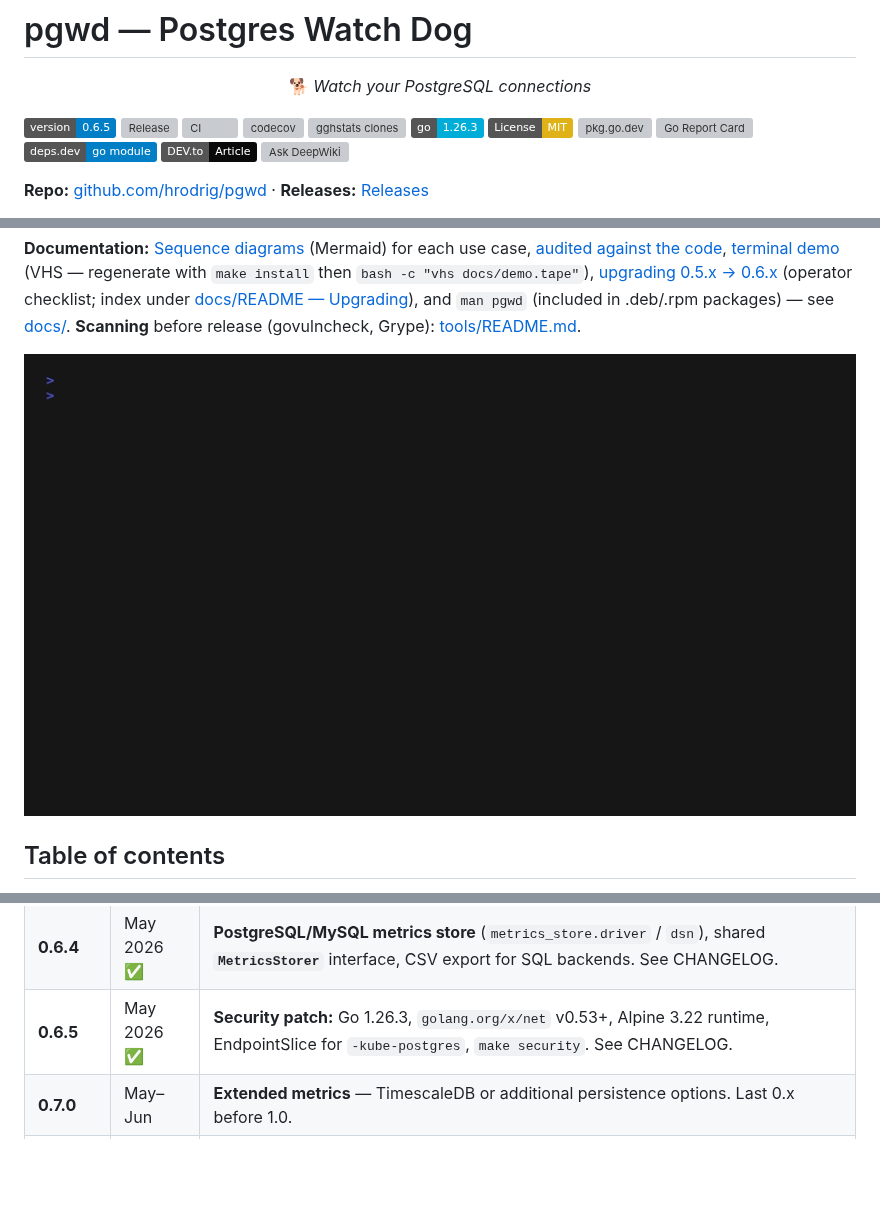
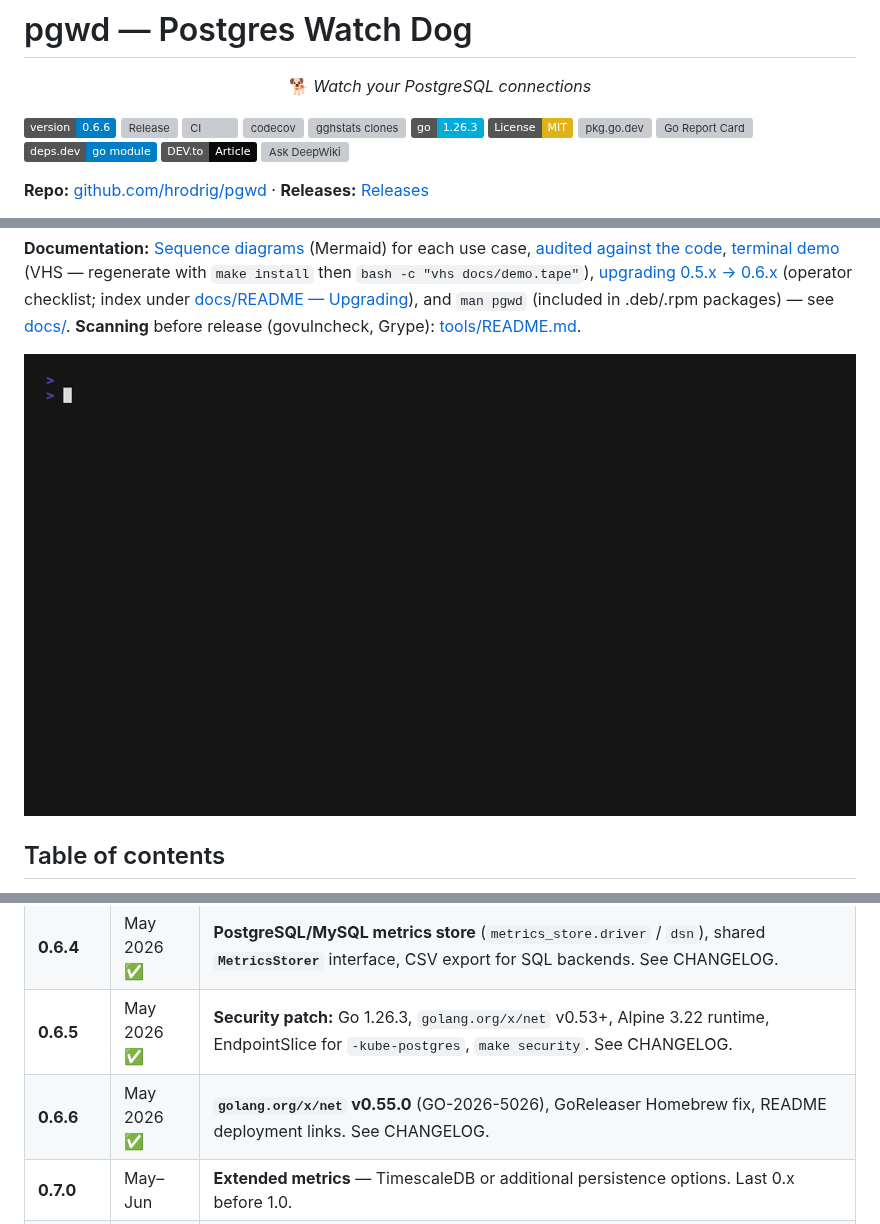
Before and after one commit to hrodrig/pgwd, a Markdown page: README.md, 3 parts joined by grey strips. GitHub-like rendering; pictures changed too: docs/demo.gif; badges without logos; blank space fills up the shorter version; grey boxes are pictures that could not be loaded.

Commit message:
chore(release): prepare v0.6.6
- Bump VERSION, CHANGELOG, README badge and roadmap
- Sync man page and regenerate docs/demo.gif (VHS)

Co-authored-by: Cursor <cursoragent@cursor.com>

```diff
--- a/README.md
+++ b/README.md
@@ -6,7 +6,7 @@
   <strong>🐕</strong> <em>Watch your PostgreSQL connections</em>
 </p>
 
-[![Version](https://img.shields.io/badge/version-0.6.5-blue)](https://github.com/hrodrig/pgwd/releases)
+[![Version](https://img.shields.io/badge/version-0.6.6-blue)](https://github.com/hrodrig/pgwd/releases)
 [![Release](https://img.shields.io/github/v/release/hrodrig/pgwd)](https://github.com/hrodrig/pgwd/releases)
 [![CI](https://github.com/hrodrig/pgwd/actions/workflows/ci.yml/badge.svg)](https://github.com/hrodrig/pgwd/actions)
 [![codecov](https://codecov.io/gh/hrodrig/pgwd/graph/badge.svg)](https://codecov.io/gh/hrodrig/pgwd)
@@ -1327,6 +1327,7 @@ Target **v1.0.0** by early July.
 | **0.6.0** | Apr 2026 ✅ | **CSV export** — dump persisted metrics via `-export-metrics-format csv` / `metricsstore` (SQLite). Plus daemon/multi-DB, SQLite store, HTTP `/metrics`, Helm chart moved to pgwd-selfhosted, pgx security updates, Ansible platform tests, and more (see CHANGELOG). |
 | **0.6.4** | May 2026 ✅ | **PostgreSQL/MySQL metrics store** (`metrics_store.driver` / `dsn`), shared **`MetricsStorer`** interface, CSV export for SQL backends. See CHANGELOG. |
 | **0.6.5** | May 2026 ✅ | **Security patch:** Go 1.26.3, `golang.org/x/net` v0.53+, Alpine 3.22 runtime, EndpointSlice for `-kube-postgres`, `make security`. See CHANGELOG. |
+| **0.6.6** | May 2026 ✅ | **`golang.org/x/net` v0.55.0** (GO-2026-5026), GoReleaser Homebrew fix, README deployment links. See CHANGELOG. |
 | **0.7.0** | May–Jun | **Extended metrics** — TimescaleDB or additional persistence options. Last 0.x before 1.0. |
 | **1.0.0** | Early Jul | **Breaking:** remove threshold-total and threshold-active. Stable API. Criteria: 100+ tests, logo, deprecations removed. |
 
```
Also changed, not shown: CHANGELOG.md (+12 -1 lines), 2 other files.
